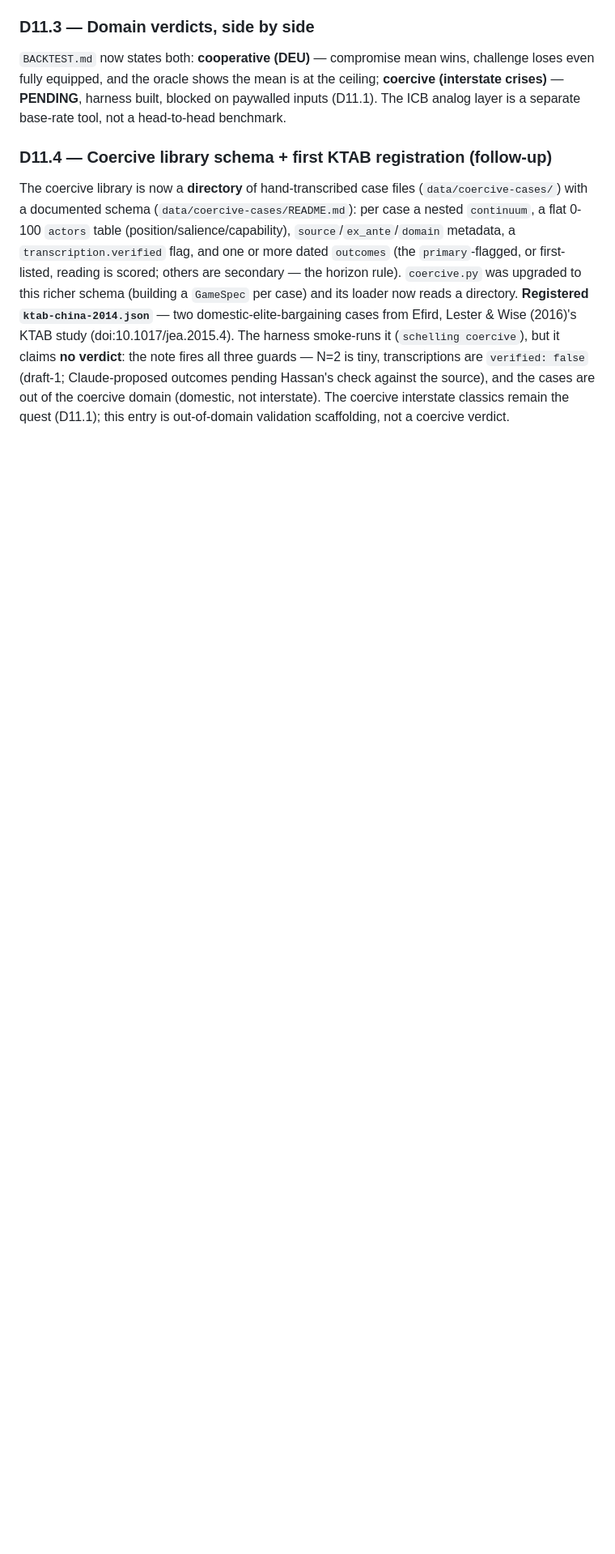
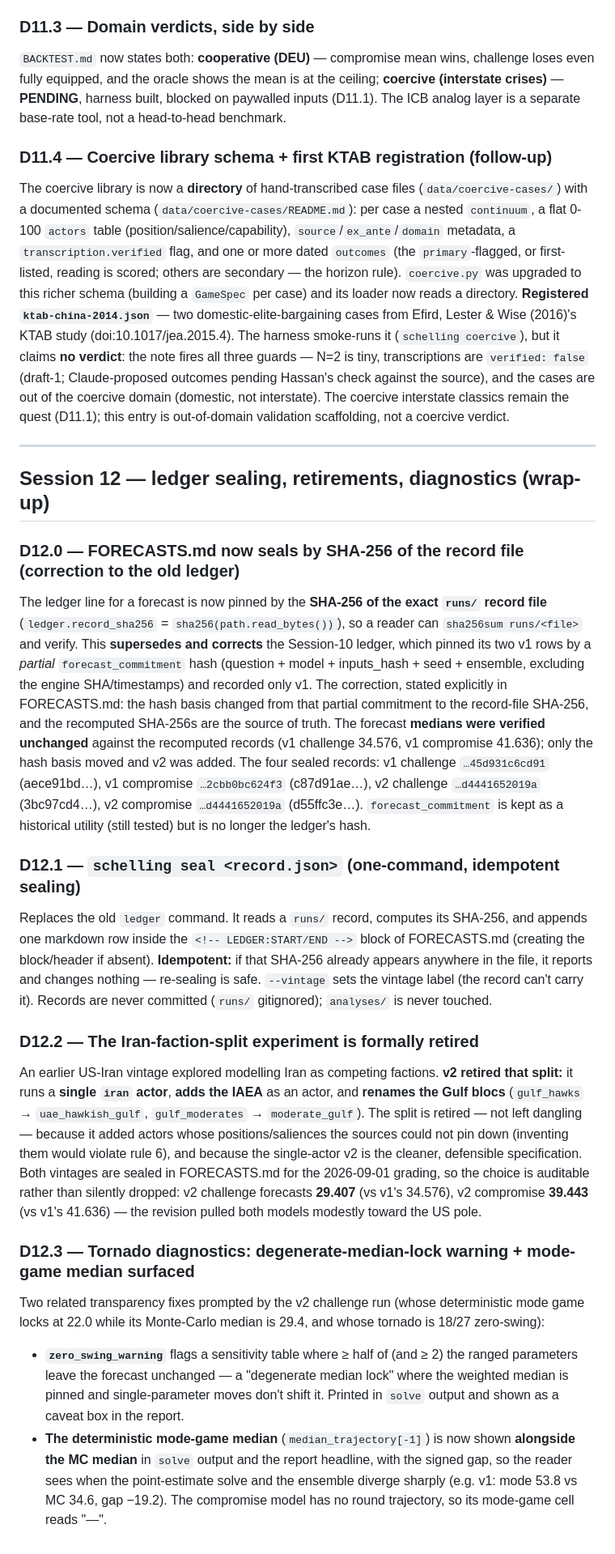
Before and after one commit to hamzagul07/schelling, a Markdown page: DECISIONS.md, the part around the change. Shown at 81% size. Drawn GitHub-style; blank space fills up the shorter version.

```diff
--- a/DECISIONS.md
+++ b/DECISIONS.md
@@ -782,3 +782,50 @@ it claims **no verdict**: the note fires all three guards — N=2 is tiny, trans
 `verified: false` (draft-1; Claude-proposed outcomes pending Hassan's check against the source), and
 the cases are out of the coercive domain (domestic, not interstate). The coercive interstate classics
 remain the quest (D11.1); this entry is out-of-domain validation scaffolding, not a coercive verdict.
+
+---
+
+## Session 12 — ledger sealing, retirements, diagnostics (wrap-up)
+
+### D12.0 — FORECASTS.md now seals by SHA-256 of the record file (correction to the old ledger)
+The ledger line for a forecast is now pinned by the **SHA-256 of the exact `runs/` record file**
+(`ledger.record_sha256` = `sha256(path.read_bytes())`), so a reader can `sha256sum runs/<file>` and
+verify. This **supersedes and corrects** the Session-10 ledger, which pinned its two v1 rows by a
+*partial* `forecast_commitment` hash (question + model + inputs_hash + seed + ensemble, excluding the
+engine SHA/timestamps) and recorded only v1. The correction, stated explicitly in FORECASTS.md: the
+hash basis changed from that partial commitment to the record-file SHA-256, and the recomputed
+SHA-256s are the source of truth. The forecast **medians were verified unchanged** against the
+recomputed records (v1 challenge 34.576, v1 compromise 41.636); only the hash basis moved and v2 was
+added. The four sealed records: v1 challenge `…45d931c6cd91` (aece91bd…), v1 compromise
+`…2cbb0bc624f3` (c87d91ae…), v2 challenge `…d4441652019a` (3bc97cd4…), v2 compromise
+`…d4441652019a` (d55ffc3e…). `forecast_commitment` is kept as a historical utility (still tested) but
+is no longer the ledger's hash.
+
+### D12.1 — `schelling seal <record.json>` (one-command, idempotent sealing)
+Replaces the old `ledger` command. It reads a `runs/` record, computes its SHA-256, and appends one
+markdown row inside the `<!-- LEDGER:START/END -->` block of FORECASTS.md (creating the block/header
+if absent). **Idempotent:** if that SHA-256 already appears anywhere in the file, it reports and
+changes nothing — re-sealing is safe. `--vintage` sets the vintage label (the record can't carry it).
+Records are never committed (`runs/` gitignored); `analyses/` is never touched.
+
+### D12.2 — The Iran-faction-split experiment is formally retired
+An earlier US-Iran vintage explored modelling Iran as competing factions. **v2 retired that split:**
+it runs a **single `iran` actor**, **adds the IAEA** as an actor, and **renames the Gulf blocs**
+(`gulf_hawks` → `uae_hawkish_gulf`, `gulf_moderates` → `moderate_gulf`). The split is retired — not
+left dangling — because it added actors whose positions/saliences the sources could not pin down
+(inventing them would violate rule 6), and because the single-actor v2 is the cleaner, defensible
+specification. Both vintages are sealed in FORECASTS.md for the 2026-09-01 grading, so the choice is
+auditable rather than silently dropped: v2 challenge forecasts **29.407** (vs v1's 34.576), v2
+compromise **39.443** (vs v1's 41.636) — the revision pulled both models modestly toward the US pole.
+
+### D12.3 — Tornado diagnostics: degenerate-median-lock warning + mode-game median surfaced
+Two related transparency fixes prompted by the v2 challenge run (whose deterministic mode game locks
+at 22.0 while its Monte-Carlo median is 29.4, and whose tornado is 18/27 zero-swing):
+- **`zero_swing_warning`** flags a sensitivity table where ≥ half of (and ≥ 2) the ranged parameters
+  leave the forecast unchanged — a "degenerate median lock" where the weighted median is pinned and
+  single-parameter moves don't shift it. Printed in `solve` output and shown as a caveat box in the
+  report.
+- **The deterministic mode-game median** (`median_trajectory[-1]`) is now shown **alongside the MC
+  median** in `solve` output and the report headline, with the signed gap, so the reader sees when
+  the point-estimate solve and the ensemble diverge sharply (e.g. v1: mode 53.8 vs MC 34.6, gap
+  −19.2). The compromise model has no round trajectory, so its mode-game cell reads "—".
```
Also changed, not shown: README.md (+2 -2 lines).
